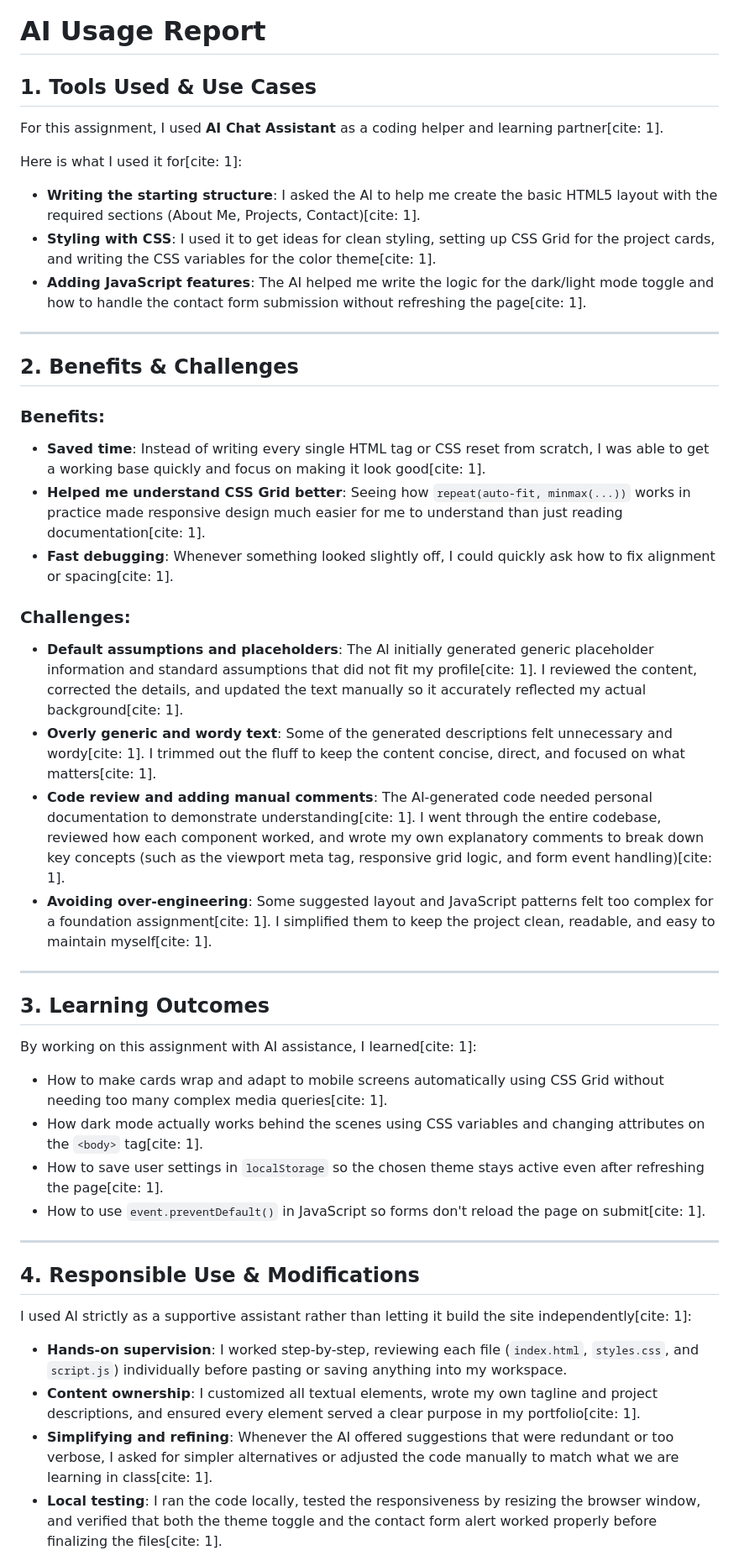
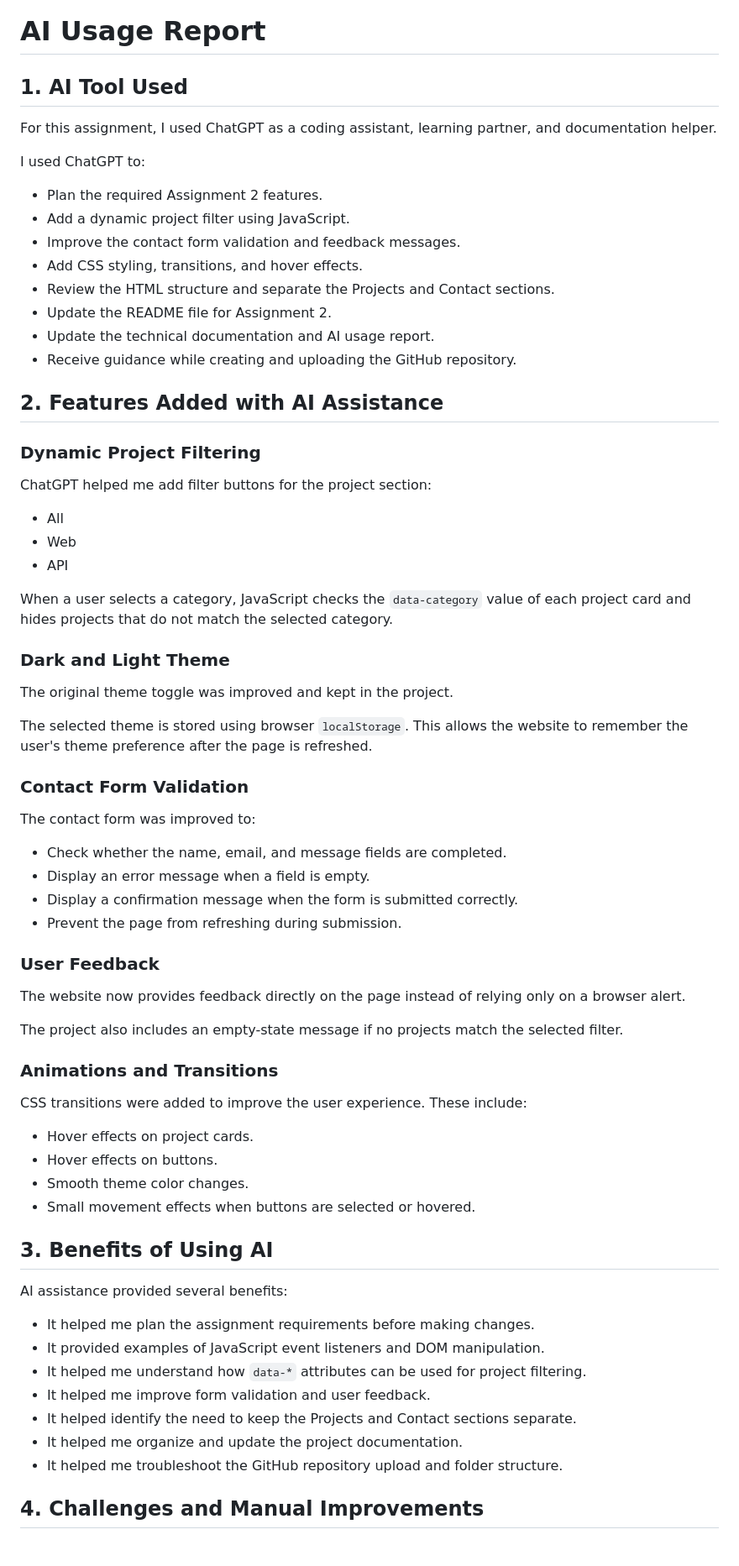
Before and after one commit to Rimas449/202337410-rimasbinotay-assignment2, a Markdown page: docs/ai-usage-report.md, the part around one of its changes. Shown at 84% size. Rendered like a GitHub page.

Commit message:
Revise AI Usage Report for Assignment 2
Updated AI usage report with new tool details, features added, benefits, challenges, learning outcomes, and responsible use of AI.

```diff
--- a/docs/ai-usage-report.md
+++ b/docs/ai-usage-report.md
@@ -1,42 +1,73 @@
 # AI Usage Report
 
-## 1. Tools Used & Use Cases
-For this assignment, I used **AI Chat Assistant** as a coding helper and learning partner[cite: 1].
+## 1. AI Tool Used
 
-Here is what I used it for[cite: 1]:
-- **Writing the starting structure**: I asked the AI to help me create the basic HTML5 layout with the required sections (About Me, Projects, Contact)[cite: 1].
-- **Styling with CSS**: I used it to get ideas for clean styling, setting up CSS Grid for the project cards, and writing the CSS variables for the color theme[cite: 1].
-- **Adding JavaScript features**: The AI helped me write the logic for the dark/light mode toggle and how to handle the contact form submission without refreshing the page[cite: 1].
+For this assignment, I used ChatGPT as a coding assistant, learning partner, and documentation helper.
 
----
+I used ChatGPT to:
 
-## 2. Benefits & Challenges
+- Plan the required Assignment 2 features.
+- Add a dynamic project filter using JavaScript.
+- Improve the contact form validation and feedback messages.
+- Add CSS styling, transitions, and hover effects.
+- Review the HTML structure and separate the Projects and Contact sections.
+- Update the README file for Assignment 2.
+- Update the technical documentation and AI usage report.
+- Receive guidance while creating and uploading the GitHub repository.
 
-### Benefits:
-- **Saved time**: Instead of writing every single HTML tag or CSS reset from scratch, I was able to get a working base quickly and focus on making it look good[cite: 1].
-- **Helped me understand CSS Grid better**: Seeing how `repeat(auto-fit, minmax(...))` works in practice made responsive design much easier for me to understand than just reading documentation[cite: 1].
-- **Fast debugging**: Whenever something looked slightly off, I could quickly ask how to fix alignment or spacing[cite: 1].
+## 2. Features Added with AI Assistance
 
-### Challenges:
-- **Default assumptions and placeholders**: The AI initially generated generic placeholder information and standard assumptions that did not fit my profile[cite: 1]. I reviewed the content, corrected the details, and updated the text manually so it accurately reflected my actual background[cite: 1].
-- **Overly generic and wordy text**: Some of the generated descriptions felt unnecessary and wordy[cite: 1]. I trimmed out the fluff to keep the content concise, direct, and focused on what matters[cite: 1].
-- **Code review and adding manual comments**: The AI-generated code needed personal documentation to demonstrate understanding[cite: 1]. I went through the entire codebase, reviewed how each component worked, and wrote my own explanatory comments to break down key concepts (such as the viewport meta tag, responsive grid logic, and form event handling)[cite: 1].
-- **Avoiding over-engineering**: Some suggested layout and JavaScript patterns felt too complex for a foundation assignment[cite: 1]. I simplified them to keep the project clean, readable, and easy to maintain myself[cite: 1].
+### Dynamic Project Filtering
 
----
+ChatGPT helped me add filter buttons for the project section:
 
-## 3. Learning Outcomes
-By working on this assignment with AI assistance, I learned[cite: 1]:
-- How to make cards wrap and adapt to mobile screens automatically using CSS Grid without needing too many complex media queries[cite: 1].
-- How dark mode actually works behind the scenes using CSS variables and changing attributes on the `<body>` tag[cite: 1].
-- How to save user settings in `localStorage` so the chosen theme stays active even after refreshing the page[cite: 1].
-- How to use `event.preventDefault()` in JavaScript so forms don't reload the page on submit[cite: 1].
+- All
+- Web
+- API
 
----
+When a user selects a category, JavaScript checks the `data-category` value of each project card and hides projects that do not match the selected category.
 
-## 4. Responsible Use & Modifications
-I used AI strictly as a supportive assistant rather than letting it build the site independently[cite: 1]:
-- **Hands-on supervision**: I worked step-by-step, reviewing each file (`index.html`, `styles.css`, and `script.js`) individually before pasting or saving anything into my workspace.
-- **Content ownership**: I customized all textual elements, wrote my own tagline and project descriptions, and ensured every element served a clear purpose in my portfolio[cite: 1].
-- **Simplifying and refining**: Whenever the AI offered suggestions that were redundant or too verbose, I asked for simpler alternatives or adjusted the code manually to match what we are learning in class[cite: 1].
-- **Local testing**: I ran the code locally, tested the responsiveness by resizing the browser window, and verified that both the theme toggle and the contact form alert worked properly before finalizing the files[cite: 1].
+### Dark and Light Theme
+
+The original theme toggle was improved and kept in the project.
+
+The selected theme is stored using browser `localStorage`. This allows the website to remember the user's theme preference after the page is refreshed.
+
+### Contact Form Validation
+
+The contact form was improved to:
+
+- Check whether the name, email, and message fields are completed.
+- Display an error message when a field is empty.
+- Display a confirmation message when the form is submitted correctly.
+- Prevent the page from refreshing during submission.
+
+### User Feedback
+
+The website now provides feedback directly on the page instead of relying only on a browser alert.
+
+The project also includes an empty-state message if no projects match the selected filter.
+
+### Animations and Transitions
+
+CSS transitions were added to improve the user experience. These include:
+
+- Hover effects on project cards.
+- Hover effects on buttons.
+- Smooth theme color changes.
+- Small movement effects when buttons are selected or hovered.
+
+## 3. Benefits of Using AI
+
+AI assistance provided several benefits:
+
+- It helped me plan the assignment requirements before making changes.
+- It provided examples of JavaScript event listeners and DOM manipulation.
+- It helped me understand how `data-*` attributes can be used for project filtering.
+- It helped me improve form validation and user feedback.
+- It helped identify the need to keep the Projects and Contact sections separate.
+- It helped me organize and update the project documentation.
+- It helped me troubleshoot the GitHub repository upload and folder structure.
+
+## 4. Challenges and Manual Improvements
+
```
Also changed, not shown: other parts of docs/ai-usage-report.md (+39 -0 lines).
